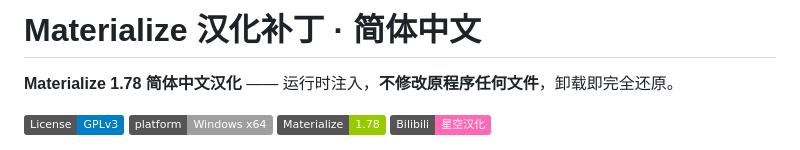
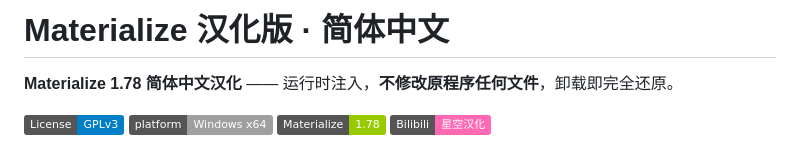
Before and after one commit to Ker0el/Materialize-CN, a Markdown page: README.md, the part around the change. GitHub-like rendering; badges without logos.

```diff
--- a/README.md
+++ b/README.md
@@ -1,4 +1,4 @@
-# Materialize 汉化补丁 · 简体中文
+# Materialize 汉化版 · 简体中文
 
 **Materialize 1.78 简体中文汉化** —— 运行时注入，**不修改原程序任何文件**，卸载即完全还原。
 
```
